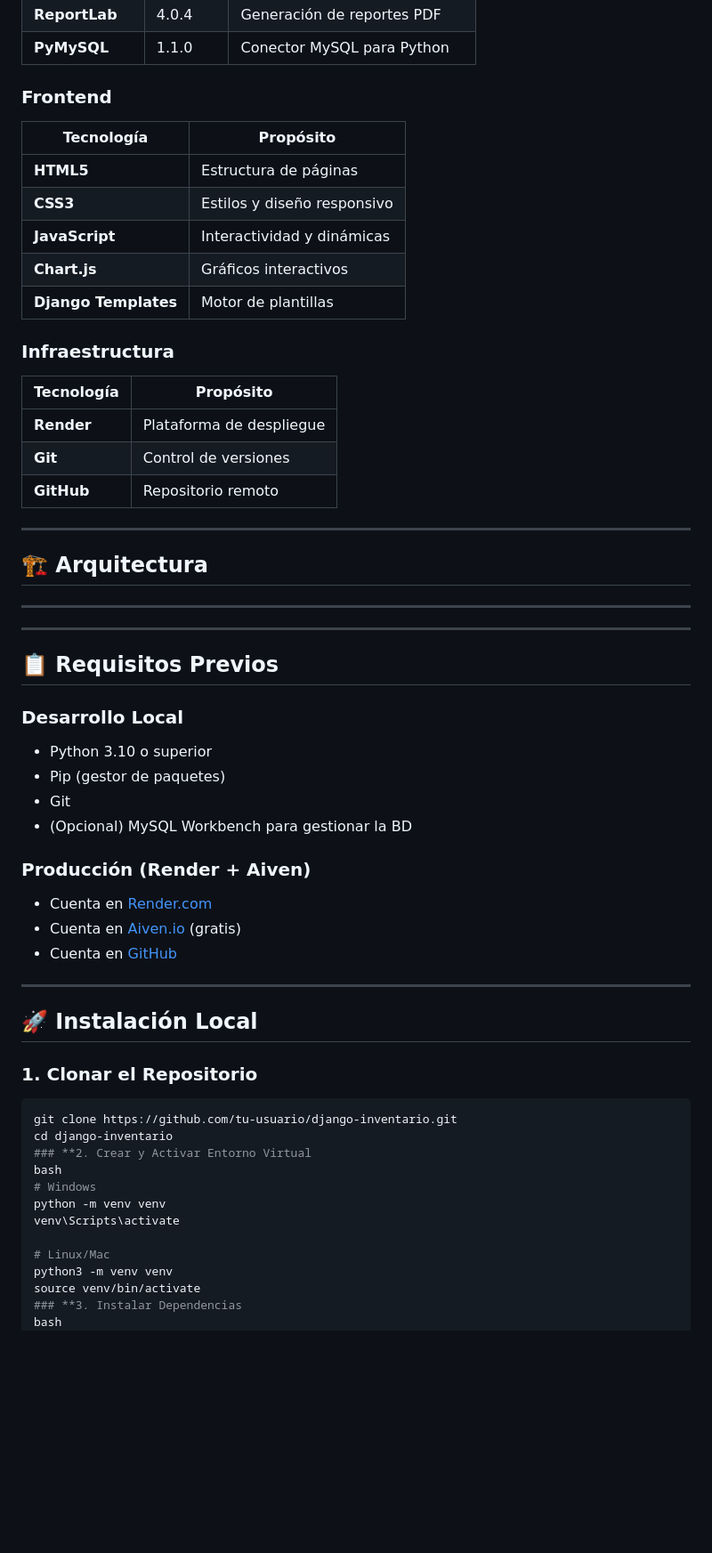
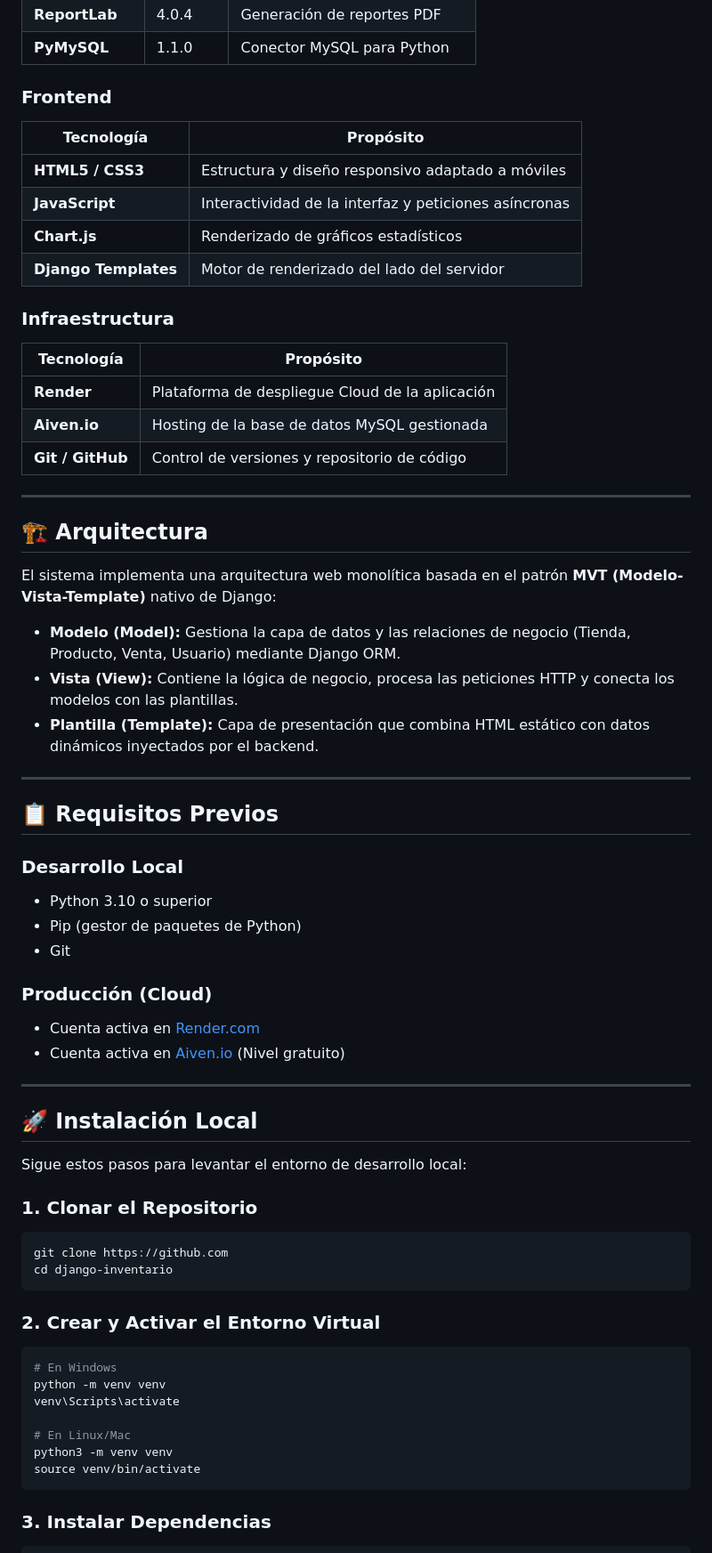
Before and after one commit to miarevaloto/inventario-test, a Markdown page: README.md, the part around one of its changes. Shown at 89% size. Rendered like a GitHub page; blank space fills up the shorter version.

````diff
--- a/README.md
+++ b/README.md
@@ -94,64 +88,68 @@ Este proyecto fue desarrollado como **trabajo de grado** para la carrera de **In
 | **ReportLab** | 4.0.4 | Generación de reportes PDF |
 | **PyMySQL** | 1.1.0 | Conector MySQL para Python |
 
-### **Frontend**
+### Frontend
 
 | Tecnología | Propósito |
 |------------|-----------|
-| **HTML5** | Estructura de páginas |
-| **CSS3** | Estilos y diseño responsivo |
-| **JavaScript** | Interactividad y dinámicas |
-| **Chart.js** | Gráficos interactivos |
-| **Django Templates** | Motor de plantillas |
+| **HTML5 / CSS3** | Estructura y diseño responsivo adaptado a móviles |
+| **JavaScript** | Interactividad de la interfaz y peticiones asíncronas |
+| **Chart.js** | Renderizado de gráficos estadísticos |
+| **Django Templates** | Motor de renderizado del lado del servidor |
 
-### **Infraestructura**
+### Infraestructura
 
 | Tecnología | Propósito |
 |------------|-----------|
-| **Render** | Plataforma de despliegue |
-| **Git** | Control de versiones |
-| **GitHub** | Repositorio remoto |
+| **Render** | Plataforma de despliegue Cloud de la aplicación |
+| **Aiven.io** | Hosting de la base de datos MySQL gestionada |
+| **Git / GitHub**| Control de versiones y repositorio de código |
 
 ---
 
 ## 🏗️ Arquitectura
 
----
-
+El sistema implementa una arquitectura web monolítica basada en el patrón **MVT (Modelo-Vista-Template)** nativo de Django:
+- **Modelo (Model):** Gestiona la capa de datos y las relaciones de negocio (Tienda, Producto, Venta, Usuario) mediante Django ORM.
+- **Vista (View):** Contiene la lógica de negocio, procesa las peticiones HTTP y conecta los modelos con las plantillas.
+- **Plantilla (Template):** Capa de presentación que combina HTML estático con datos dinámicos inyectados por el backend.
 
 ---
 
 ## 📋 Requisitos Previos
 
-### **Desarrollo Local**
+### Desarrollo Local
 - Python 3.10 o superior
-- Pip (gestor de paquetes)
+- Pip (gestor de paquetes de Python)
 - Git
-- (Opcional) MySQL Workbench para gestionar la BD
 
-### **Producción (Render + Aiven)**
-- Cuenta en [Render.com](https://render.com)
-- Cuenta en [Aiven.io](https://aiven.io) (gratis)
-- Cuenta en [GitHub](https://github.com)
+### Producción (Cloud)
+- Cuenta activa en [Render.com](https://render.com)
+- Cuenta activa en [Aiven.io](https://aiven.io) (Nivel gratuito)
 
 ---
 
 ## 🚀 Instalación Local
 
-### **1. Clonar el Repositorio**
+ Sigue estos pasos para levantar el entorno de desarrollo local:
 
+### 1. Clonar el Repositorio
 ```bash
-git clone https://github.com/tu-usuario/django-inventario.git
+git clone https://github.com
 cd django-inventario
-### **2. Crear y Activar Entorno Virtual
-bash
-# Windows
+```
+
+### 2. Crear y Activar el Entorno Virtual
+```bash
+# En Windows
 python -m venv venv
 venv\Scripts\activate
 
-# Linux/Mac
+# En Linux/Mac
 python3 -m venv venv
 source venv/bin/activate
-### **3. Instalar Dependencias
-bash
+```
+
+### 3. Instalar Dependencias
+```bash
 pip install -r requirements.txt
````
Also changed, not shown: other parts of README.md (+115 -256 lines).
